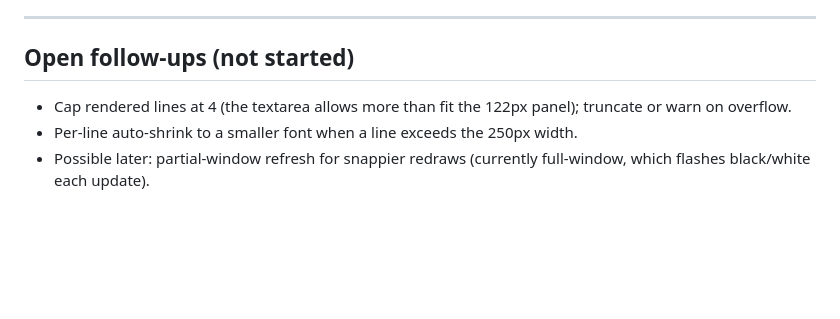
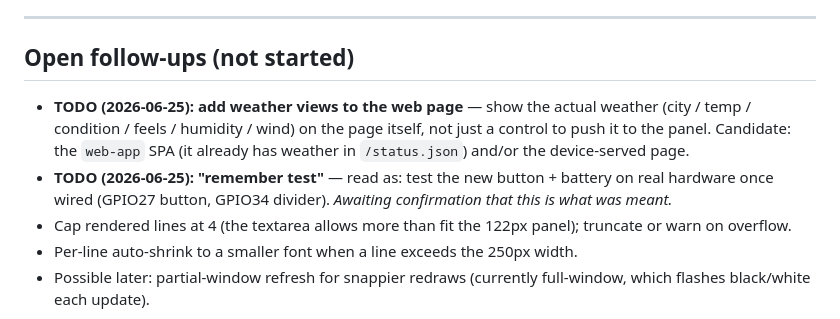
Before and after one commit to jdburgie/esp32-epaper-web, a Markdown page: JOURNAL.md, the part around the change. Drawn GitHub-style; blank space fills up the shorter version.

Commit message:
Log TODOs: weather views on web page; hardware test reminder
Co-Authored-By: Claude Opus 4.8 <noreply@anthropic.com>

```diff
--- a/JOURNAL.md
+++ b/JOURNAL.md
@@ -277,6 +277,13 @@ history**.
 
 ## Open follow-ups (not started)
 
+- **TODO (2026-06-25): add weather views to the web page** — show the actual
+  weather (city / temp / condition / feels / humidity / wind) on the page itself,
+  not just a control to push it to the panel. Candidate: the `web-app` SPA (it
+  already has weather in `/status.json`) and/or the device-served page.
+- **TODO (2026-06-25): "remember test"** — read as: test the new button + battery
+  on real hardware once wired (GPIO27 button, GPIO34 divider). *Awaiting
+  confirmation that this is what was meant.*
 - Cap rendered lines at 4 (the textarea allows more than fit the 122px panel);
   truncate or warn on overflow.
 - Per-line auto-shrink to a smaller font when a line exceeds the 250px width.
```
